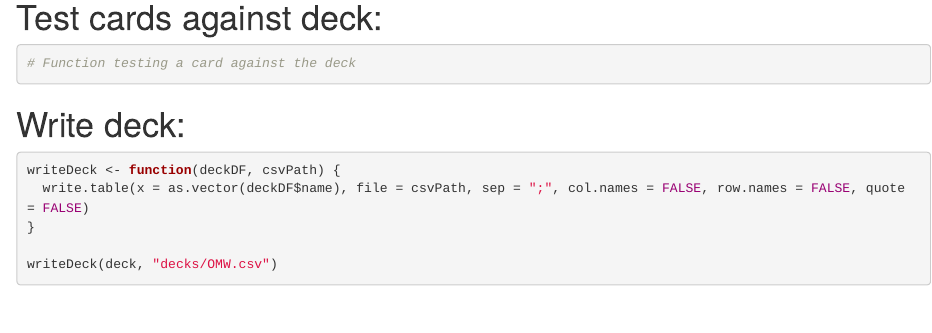
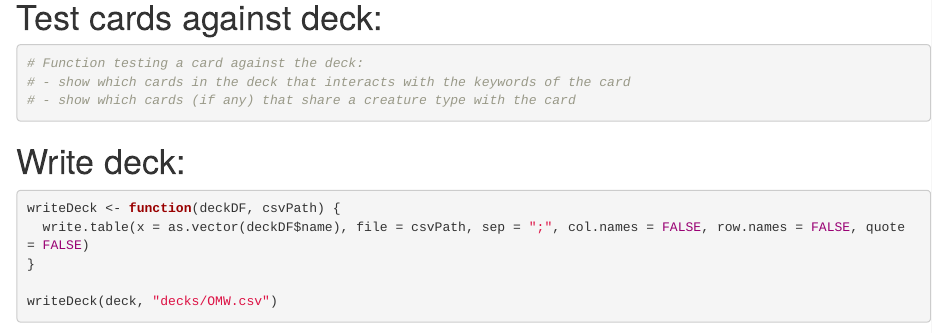
Before and after one commit to wfenglund/edhmanager, an R Markdown document (edhmanager.rmd): the page in a window 1100 px wide, from 2790 px down. Rendered offline with R 4.5, knitr and Pandoc, with nearby package versions; some code elsewhere in the file could not run offline.

Commit message:
Update edhmanager.rmd

````diff
--- a/edhmanager.rmd
+++ b/edhmanager.rmd
@@ -131,7 +131,9 @@ DrawHand(deck)
 
 # Test cards against deck:
 ```{r}
-# Function testing a card against the deck
+# Function testing a card against the deck:
+# - show which cards in the deck that interacts with the keywords of the card
+# - show which cards (if any) that share a creature type with the card
 ```
 
 # Write deck:
````
